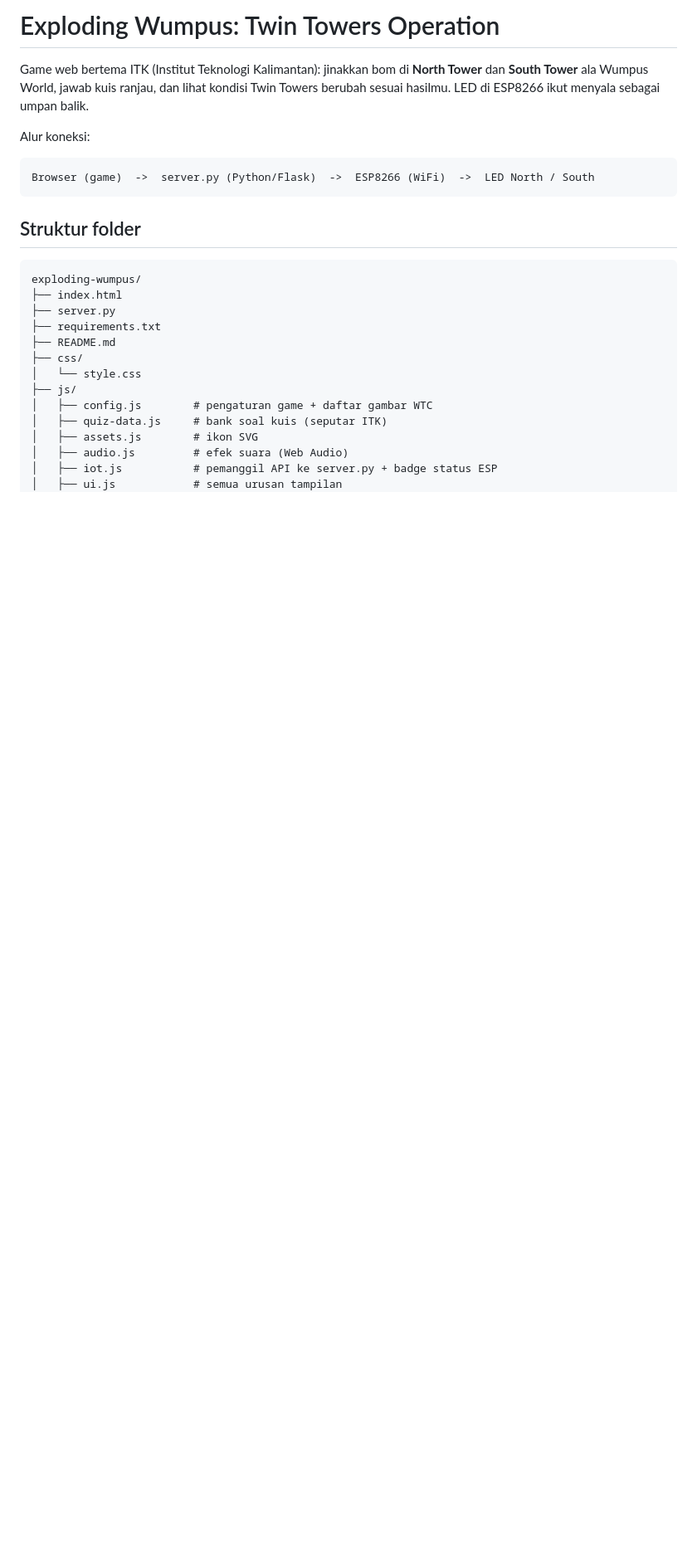
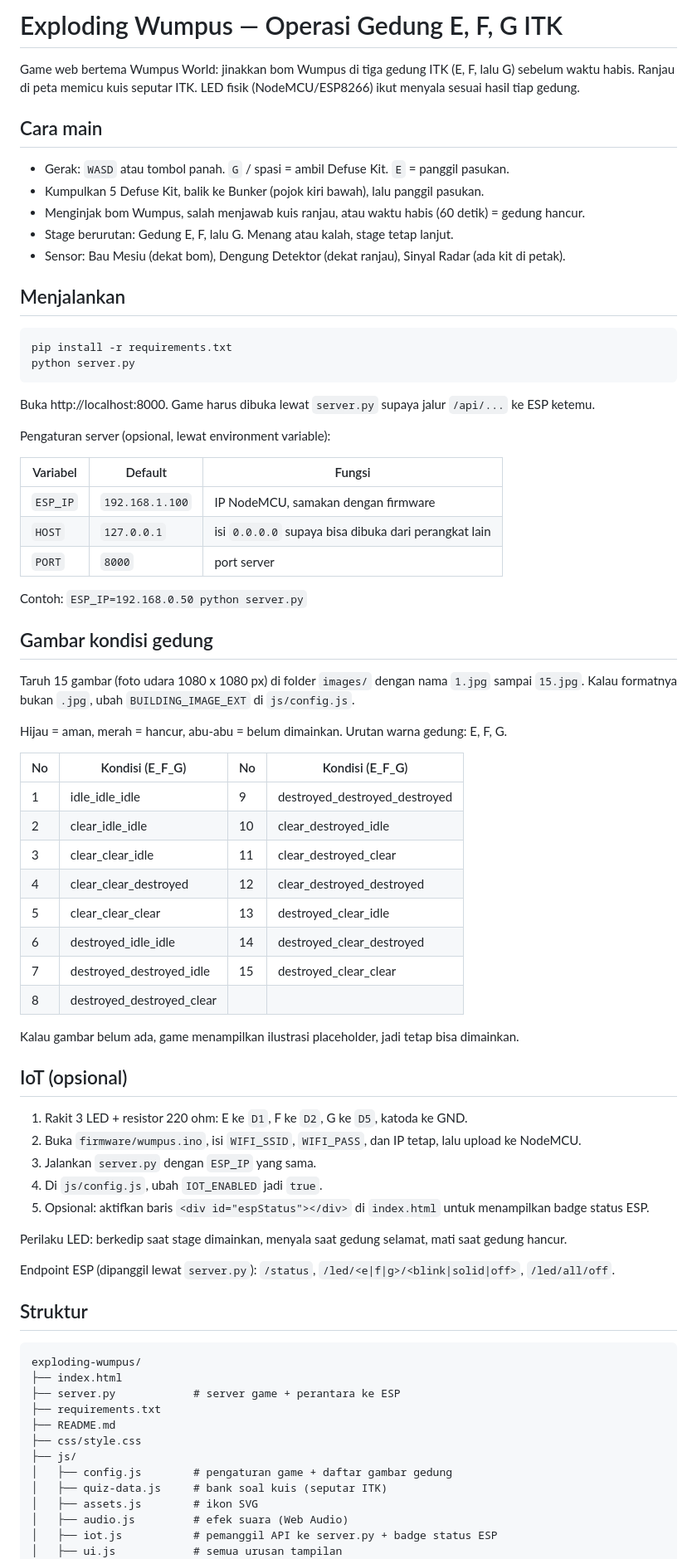
Before and after one commit to asyraf-kylin/exploding-wumpus, a Markdown page: README.md, the part around one of its changes. Shown at 83% size. GitHub-like rendering; blank space fills up the shorter version.

Commit message:
Revise README for Exploding Wumpus game
Updated game description and instructions for Wumpus World themed web game. Added details on gameplay, server setup, and IoT integration with ESP8266.

````diff
--- a/README.md
+++ b/README.md
@@ -1,25 +1,78 @@
-# Exploding Wumpus: Twin Towers Operation
+# Exploding Wumpus — Operasi Gedung E, F, G ITK
 
-Game web bertema ITK (Institut Teknologi Kalimantan): jinakkan bom di **North Tower** dan **South Tower** ala Wumpus World, jawab kuis ranjau, dan lihat kondisi Twin Towers berubah sesuai hasilmu. LED di ESP8266 ikut menyala sebagai umpan balik.
+Game web bertema Wumpus World: jinakkan bom Wumpus di tiga gedung ITK (E, F, lalu G) sebelum waktu habis.
+Ranjau di peta memicu kuis seputar ITK. LED fisik (NodeMCU/ESP8266) ikut menyala sesuai hasil tiap gedung.
 
-Alur koneksi:
+## Cara main
 
-```
-Browser (game)  ->  server.py (Python/Flask)  ->  ESP8266 (WiFi)  ->  LED North / South
+- Gerak: `WASD` atau tombol panah. `G` / spasi = ambil Defuse Kit. `E` = panggil pasukan.
+- Kumpulkan 5 Defuse Kit, balik ke Bunker (pojok kiri bawah), lalu panggil pasukan.
+- Menginjak bom Wumpus, salah menjawab kuis ranjau, atau waktu habis (60 detik) = gedung hancur.
+- Stage berurutan: Gedung E, F, lalu G. Menang atau kalah, stage tetap lanjut.
+- Sensor: Bau Mesiu (dekat bom), Dengung Detektor (dekat ranjau), Sinyal Radar (ada kit di petak).
+
+## Menjalankan
+
+```bash
+pip install -r requirements.txt
+python server.py
 ```
 
-## Struktur folder
+Buka http://localhost:8000. Game harus dibuka lewat `server.py` supaya jalur `/api/...` ke ESP ketemu.
+
+Pengaturan server (opsional, lewat environment variable):
+
+| Variabel | Default | Fungsi |
+|---|---|---|
+| `ESP_IP` | `192.168.1.100` | IP NodeMCU, samakan dengan firmware |
+| `HOST` | `127.0.0.1` | isi `0.0.0.0` supaya bisa dibuka dari perangkat lain |
+| `PORT` | `8000` | port server |
+
+Contoh: `ESP_IP=192.168.0.50 python server.py`
+
+## Gambar kondisi gedung
+
+Taruh 15 gambar (foto udara 1080 x 1080 px) di folder `images/` dengan nama `1.jpg` sampai `15.jpg`.
+Kalau formatnya bukan `.jpg`, ubah `BUILDING_IMAGE_EXT` di `js/config.js`.
+
+Hijau = aman, merah = hancur, abu-abu = belum dimainkan. Urutan warna gedung: E, F, G.
+
+| No | Kondisi (E_F_G) | No | Kondisi (E_F_G) |
+|---|---|---|---|
+| 1 | idle_idle_idle | 9 | destroyed_destroyed_destroyed |
+| 2 | clear_idle_idle | 10 | clear_destroyed_idle |
+| 3 | clear_clear_idle | 11 | clear_destroyed_clear |
+| 4 | clear_clear_destroyed | 12 | clear_destroyed_destroyed |
+| 5 | clear_clear_clear | 13 | destroyed_clear_idle |
+| 6 | destroyed_idle_idle | 14 | destroyed_clear_destroyed |
+| 7 | destroyed_destroyed_idle | 15 | destroyed_clear_clear |
+| 8 | destroyed_destroyed_clear | | |
+
+Kalau gambar belum ada, game menampilkan ilustrasi placeholder, jadi tetap bisa dimainkan.
+
+## IoT (opsional)
+
+1. Rakit 3 LED + resistor 220 ohm: E ke `D1`, F ke `D2`, G ke `D5`, katoda ke GND.
+2. Buka `firmware/wumpus.ino`, isi `WIFI_SSID`, `WIFI_PASS`, dan IP tetap, lalu upload ke NodeMCU.
+3. Jalankan `server.py` dengan `ESP_IP` yang sama.
+4. Di `js/config.js`, ubah `IOT_ENABLED` jadi `true`.
+5. Opsional: aktifkan baris `<div id="espStatus"></div>` di `index.html` untuk menampilkan badge status ESP.
+
+Perilaku LED: berkedip saat stage dimainkan, menyala saat gedung selamat, mati saat gedung hancur.
+
+Endpoint ESP (dipanggil lewat `server.py`): `/status`, `/led/<e|f|g>/<blink|solid|off>`, `/led/all/off`.
+
+## Struktur
 
 ```
 exploding-wumpus/
 ├── index.html
-├── server.py
+├── server.py            # server game + perantara ke ESP
 ├── requirements.txt
 ├── README.md
-├── css/
-│   └── style.css
+├── css/style.css
 ├── js/
-│   ├── config.js        # pengaturan game + daftar gambar WTC
+│   ├── config.js        # pengaturan game + daftar gambar gedung
 │   ├── quiz-data.js     # bank soal kuis (seputar ITK)
 │   ├── assets.js        # ikon SVG
 │   ├── audio.js         # efek suara (Web Audio)
````
Also changed, not shown: other parts of README.md (+4 -81 lines).
